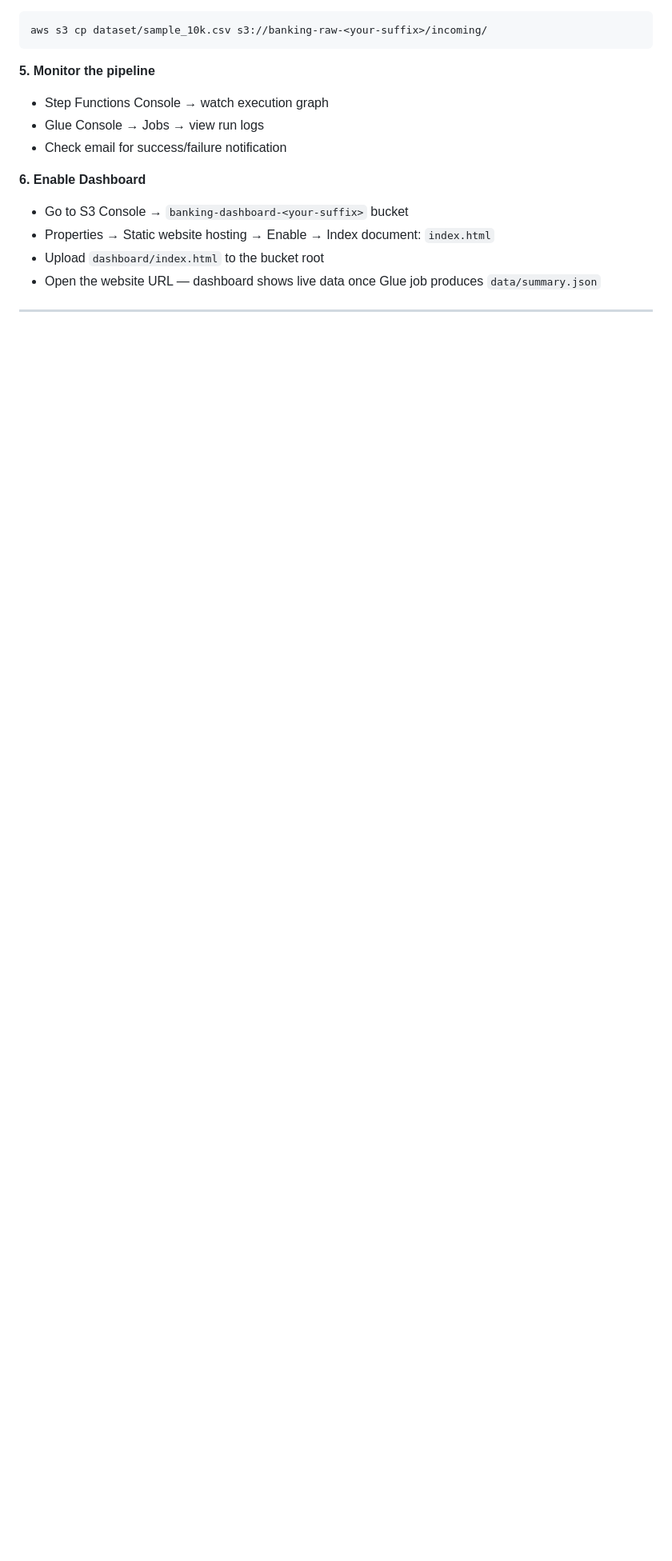
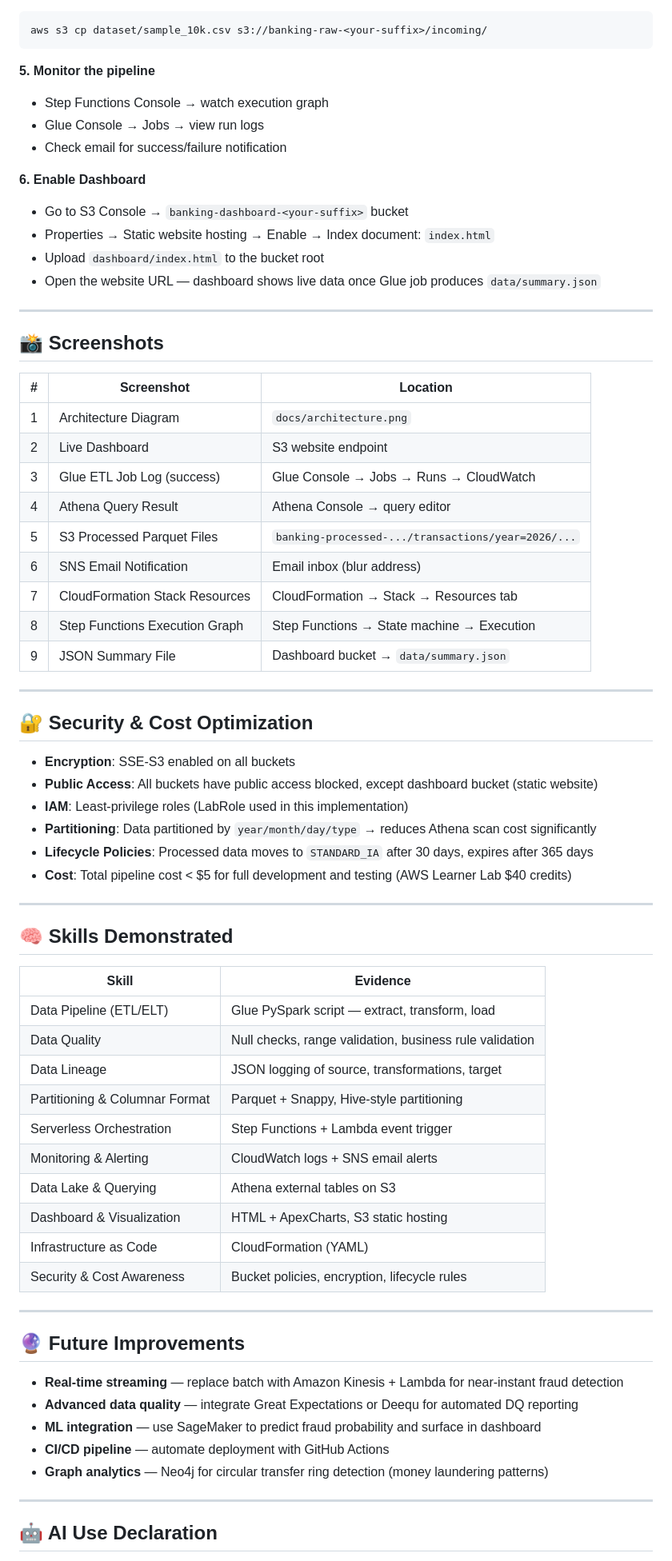
Before and after one commit to iHazelly/Banking-Transaction-Data-Pipeline-, a Markdown page: README.md, the part around one of its changes. Shown at 80% size. Rendered like a GitHub page; blank space fills up the shorter version.

Commit message:
Enhance README with detailed project documentation
Added sections for screenshots, security, skills demonstrated, future improvements, AI use declaration, citation, acknowledgements, contact information, and project summary to README.

```diff
--- a/README.md
+++ b/README.md
@@ -149,3 +149,59 @@ aws s3 cp dataset/sample_10k.csv s3://banking-raw-<your-suffix>/incoming/
 - Open the website URL — dashboard shows live data once Glue job produces `data/summary.json`
 
 ---
+## 📸 Screenshots
+
+| # | Screenshot | Location |
+|---|---|---|
+| 1 | Architecture Diagram | `docs/architecture.png` |
+| 2 | Live Dashboard | S3 website endpoint |
+| 3 | Glue ETL Job Log (success) | Glue Console → Jobs → Runs → CloudWatch |
+| 4 | Athena Query Result | Athena Console → query editor |
+| 5 | S3 Processed Parquet Files | `banking-processed-.../transactions/year=2026/...` |
+| 6 | SNS Email Notification | Email inbox (blur address) |
+| 7 | CloudFormation Stack Resources | CloudFormation → Stack → Resources tab |
+| 8 | Step Functions Execution Graph | Step Functions → State machine → Execution |
+| 9 | JSON Summary File | Dashboard bucket → `data/summary.json` |
+
+---
+
+## 🔐 Security & Cost Optimization
+
+- **Encryption**: SSE-S3 enabled on all buckets
+- **Public Access**: All buckets have public access blocked, except dashboard bucket (static website)
+- **IAM**: Least-privilege roles (LabRole used in this implementation)
+- **Partitioning**: Data partitioned by `year/month/day/type` → reduces Athena scan cost significantly
+- **Lifecycle Policies**: Processed data moves to `STANDARD_IA` after 30 days, expires after 365 days
+- **Cost**: Total pipeline cost < $5 for full development and testing (AWS Learner Lab $40 credits)
+
+---
+
+## 🧠 Skills Demonstrated
+
+| Skill | Evidence |
+|---|---|
+| Data Pipeline (ETL/ELT) | Glue PySpark script — extract, transform, load |
+| Data Quality | Null checks, range validation, business rule validation |
+| Data Lineage | JSON logging of source, transformations, target |
+| Partitioning & Columnar Format | Parquet + Snappy, Hive-style partitioning |
+| Serverless Orchestration | Step Functions + Lambda event trigger |
+| Monitoring & Alerting | CloudWatch logs + SNS email alerts |
+| Data Lake & Querying | Athena external tables on S3 |
+| Dashboard & Visualization | HTML + ApexCharts, S3 static hosting |
+| Infrastructure as Code | CloudFormation (YAML) |
+| Security & Cost Awareness | Bucket policies, encryption, lifecycle rules |
+
+---
+
+## 🔮 Future Improvements
+
+- **Real-time streaming** — replace batch with Amazon Kinesis + Lambda for near-instant fraud detection
+- **Advanced data quality** — integrate Great Expectations or Deequ for automated DQ reporting
+- **ML integration** — use SageMaker to predict fraud probability and surface in dashboard
+- **CI/CD pipeline** — automate deployment with GitHub Actions
+- **Graph analytics** — Neo4j for circular transfer ring detection (money laundering patterns)
+
+---
+
+## 🤖 AI Use Declaration
+
```
Also changed, not shown: other parts of README.md (+44 -0 lines).
